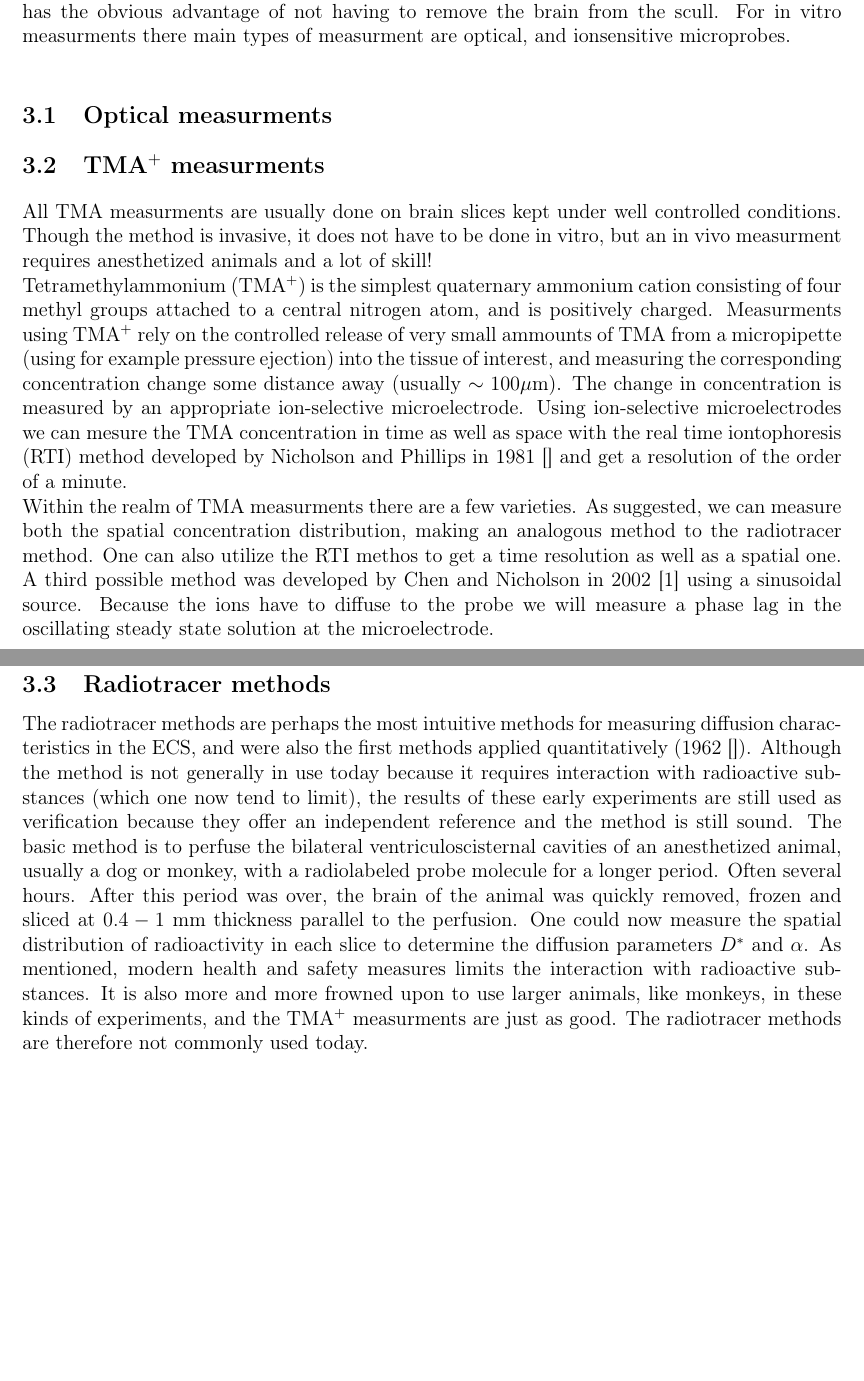
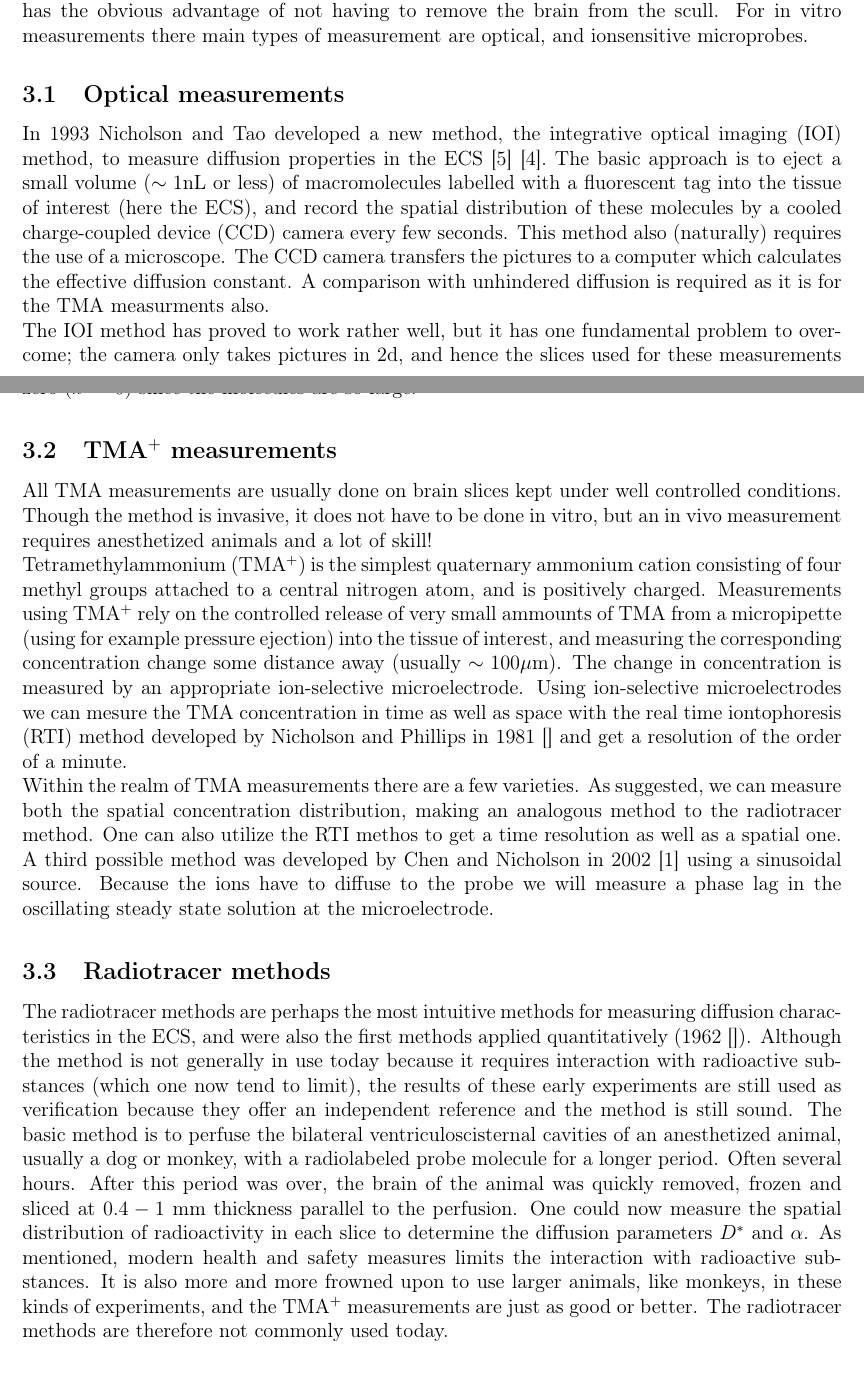
Before and after one commit to fepettersen/FYS380, a LaTeX paper (project.tex, which reads bibtex_ref_test.bib): two parts of pages 4 and 5 of 6, joined at a grey line, cut so that both start at the same text, the shorter picture padded with empty space. The pictures show the PDF file project.pdf that the author committed with the source.

Commit message:
getting closer

```diff
--- a/bibtex_ref_test.bib
+++ b/bibtex_ref_test.bib
@@ -45,0 +54,2 @@
+	volume = "65",
+	year = "1993"
--- a/project.tex
+++ b/project.tex
@@ -111,4 +111,3 @@ We therefore see it fit to introduce a modified version of the diffusion equatio
 Where we have introduced an effective diffusion constant $D^*$ defined from the tortuosity, $\lambda = \sqrt{\frac{D}{D^*}}$, which is a parameter saying something about the reduction in the diffusion constant compared to free diffusion (usually measured in a low percentage agar solution in water).
 The tortuosity can also be interpreted as a measure of the ``twistyness'' of the media in which the diffusion is taking place.
 $\alpha$ is defined as the relative volume fraction the ECS accounts for, s is a source term, and the $k'C$ term models the uptake of the diffusing molecules by cell membranes etc.
-Note that equation \ref{modified_diffusion} is only one of several possible equations used to model this kind of diffusion, and that terms accounting for the (now assumed absent \cite{}) bulk flow in the ECS, and other possibly contributing terms, are not included.
@@ -119,2 +116,0 @@ Measurment of the diffusion constant in the ECS can be done in 4 different ways,
-For in vitro measurments there main types of measurment are optical, and ionsensitive microprobes.
-\subsection{Optical measurments}
@@ -121,12 +124,27 @@ For in vitro measurments there main types of measurment are optical, and ionsens
 
-\subsection{TMA$^+$ measurments}
-All TMA measurments are usually done on brain slices kept under well controlled conditions.
-Though the method is invasive, it does not have to be done in vitro, but an in vivo measurment requires anesthetized animals and a lot of skill!\\
+
+\section{Measurement techniques for brain diffusion characteristics}
+Measurement of the diffusion constant in the ECS can be done in 4 different ways, where one has the obvious advantage of not having to remove the brain from the scull.
+For in vitro measurements there main types of measurement are optical, and ionsensitive microprobes.
+
+\subsection{Optical measurements}
+In 1993 Nicholson and Tao developed a new method, the integrative optical imaging (IOI) method, to measure diffusion properties in the ECS \cite{nicholson1993hindered} \cite{nicholson2001diffusion}.
+The basic approach is to eject a small volume ($\sim 1$nL or less) of macromolecules labelled with a fluorescent tag into the tissue of interest (here the ECS), and record the spatial distribution of these molecules by a cooled charge-coupled device (CCD) camera every few seconds.
+This method also (naturally) requires the use of a microscope.
+The CCD camera transfers the pictures to a computer which calculates the effective diffusion constant.
+A comparison with unhindered diffusion is required as it is for the TMA measurments also. \\
+The IOI method has proved to work rather well, but it has one fundamental problem to overcome; the camera only takes pictures in 2d, and hence the slices used for these measurements must be optically thin.
+A further complication of this is that the diffusion should happen in 3d, but will be limited.
+On a brighter note, the uptake term in equation \ref{modified_diffusion} is assumed to be zero ($k' = 0$) since the molecules are so large.
+
+\subsection{TMA$^+$ measurements}
+All TMA measurements are usually done on brain slices kept under well controlled conditions.
+Though the method is invasive, it does not have to be done in vitro, but an in vivo measurement requires anesthetized animals and a lot of skill!\\
 Tetramethylammonium (TMA$^+$) is the simplest quaternary ammonium cation consisting of four methyl groups attached to a central nitrogen atom, and is positively charged.
-Measurments using TMA$^+$ rely on the controlled release of very small ammounts of TMA from a micropipette (using for example pressure ejection) into the tissue of interest, and measuring the corresponding concentration change some distance away (usually $\sim100\mu$m).
+Measurements using TMA$^+$ rely on the controlled release of very small ammounts of TMA from a micropipette (using for example pressure ejection) into the tissue of interest, and measuring the corresponding concentration change some distance away (usually $\sim100\mu$m).
 The change in concentration is measured by an appropriate ion-selective microelectrode.
 Using ion-selective microelectrodes we can mesure the TMA concentration in time as well as space with the real time iontophoresis (RTI) method developed by Nicholson and Phillips in 1981 \cite{} and get a resolution of the order of a minute.\\
-Within the realm of TMA measurments there are a few varieties.
+Within the realm of TMA measurements there are a few varieties.
 As suggested, we can measure both the spatial concentration distribution, making an analogous method to the radiotracer method.
 One can also utilize the RTI methos to get a time resolution as well as a spatial one.
 A third possible method was developed by Chen and Nicholson in 2002 \cite{chen2002measurement} using a sinusoidal source.
@@ -139,7 +157,7 @@ The basic method is to perfuse the bilateral ventriculoscisternal cavities of an
 After this period was over, the brain of the animal was quickly removed, frozen and sliced at $0.4-1$ mm thickness parallel to the perfusion.
 One could now measure the spatial distribution of radioactivity in each slice to determine the diffusion parameters $D^*$ and $\alpha$.
 As mentioned, modern health and safety measures limits the interaction with radioactive substances.
-It is also more and more frowned upon to use larger animals, like monkeys, in these kinds of experiments, and the TMA$^+$ measurments are just as good.
+It is also more and more frowned upon to use larger animals, like monkeys, in these kinds of experiments, and the TMA$^+$ measurements are just as good or better.
 The radiotracer methods are therefore not commonly used today.
 
 \subsection{Diffusion Tensor Imaging}
```
Also changed, not shown: project.bbl, project.pdf, bibtex_ref_test.bib (19 more changed lines), project.tex (21 more changed lines), 3 other files.
